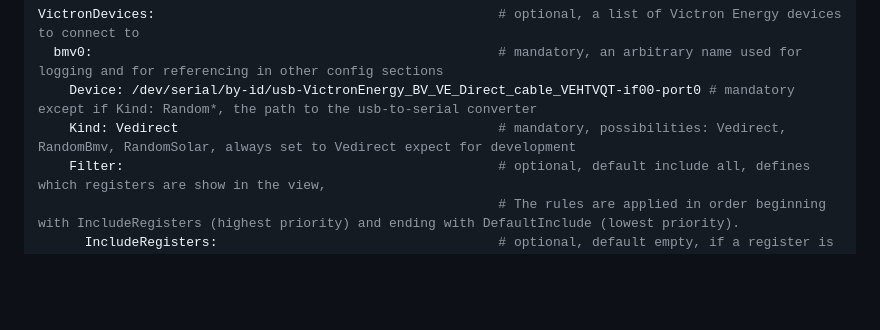
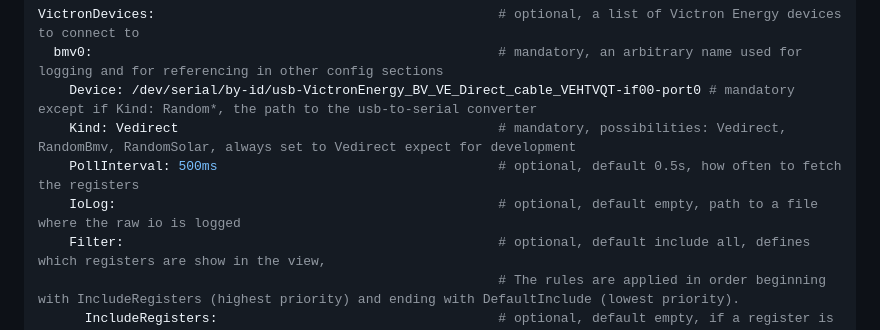
Before and after one commit to koestler/go-iotdevice, a Markdown page: README.md, the part around one of its changes. Drawn GitHub-style; blank space fills up the shorter version.

Commit message:
update config docs in readme

```diff
--- a/README.md
+++ b/README.md
@@ -722,6 +722,8 @@ VictronDevices:                                            # optional, a list of
   bmv0:                                                    # mandatory, an arbitrary name used for logging and for referencing in other config sections
     Device: /dev/serial/by-id/usb-VictronEnergy_BV_VE_Direct_cable_VEHTVQT-if00-port0 # mandatory except if Kind: Random*, the path to the usb-to-serial converter
     Kind: Vedirect                                         # mandatory, possibilities: Vedirect, RandomBmv, RandomSolar, always set to Vedirect expect for development
+    PollInterval: 500ms                                    # optional, default 0.5s, how often to fetch the registers
+    IoLog:                                                 # optional, default empty, path to a file where the raw io is logged
     Filter:                                                # optional, default include all, defines which registers are show in the view,
                                                            # The rules are applied in order beginning with IncludeRegisters (highest priority) and ending with DefaultInclude (lowest priority).
       IncludeRegisters:                                    # optional, default empty, if a register is on this list, it is returned
```
Also changed, not shown: other parts of README.md (+0 -1 lines).
